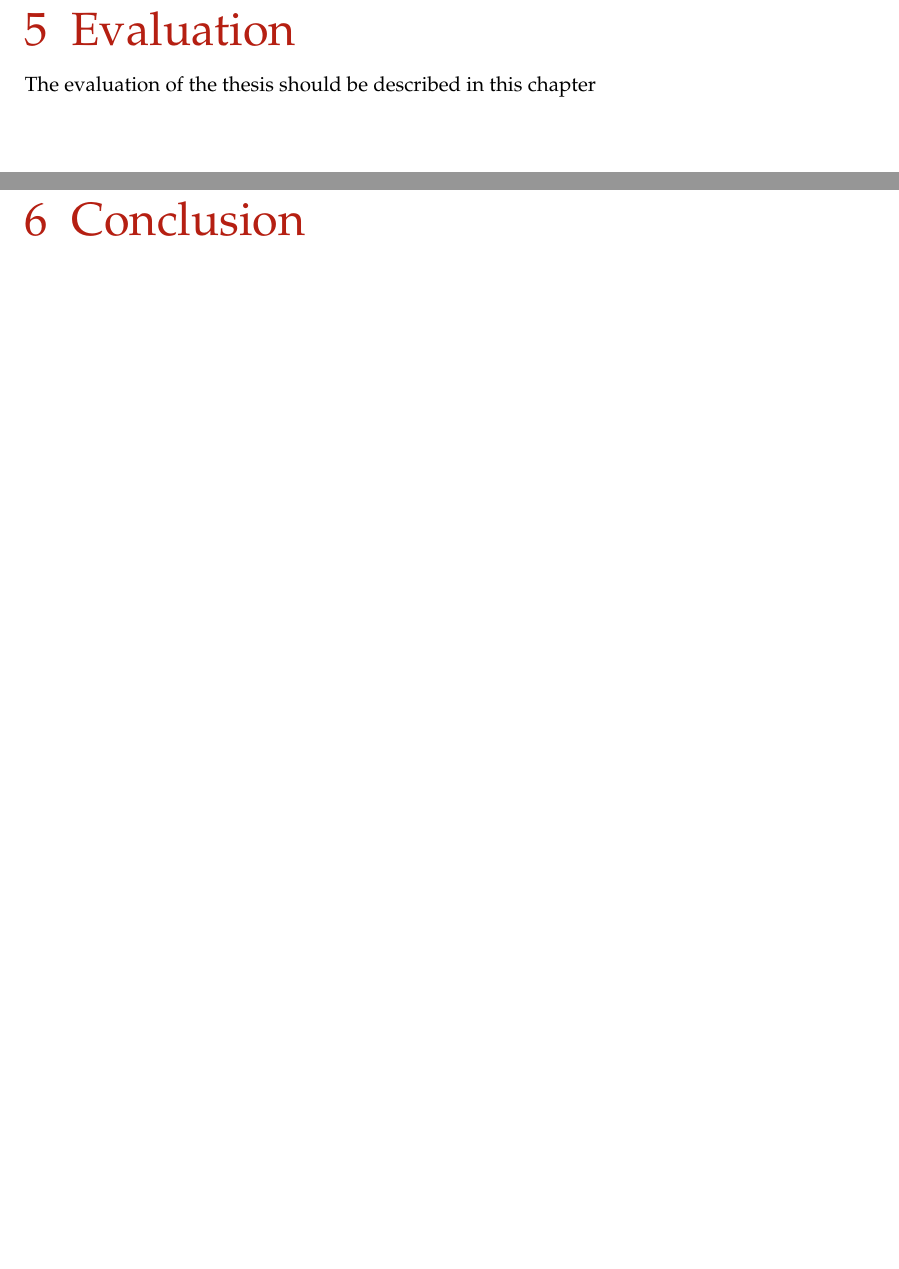
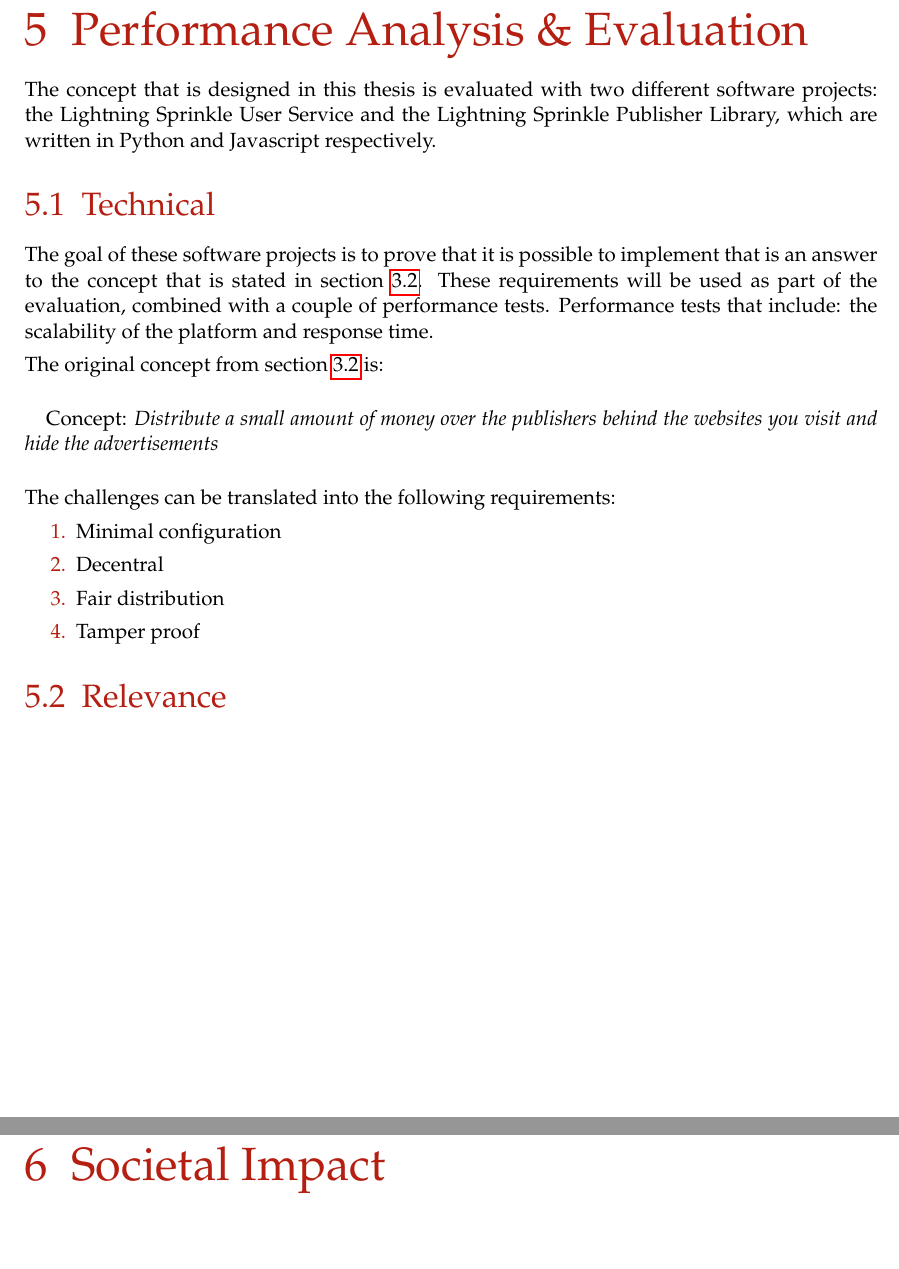
Before and after one commit to lightning-sprinkle/master-thesis, a LaTeX thesis (thesis/main.tex, which reads thesis/content/05_evaluation.tex, thesis/content/06_conclusion.tex, thesis/content/06_societal_impact.tex): two parts of pages 37 and 39 of 49 before the commit and two parts of pages 37 and 39 of 51 after it, joined at a grey line, cut at the place of the change, the shorter picture padded with empty space. Compiled offline with pdfLaTeX.

Commit message:
Societal impact chapter

```diff
--- a/thesis/content/05_evaluation.tex
+++ b/thesis/content/05_evaluation.tex
@@ -1,4 +1,26 @@
-\chapter{Evaluation}
+\chapter{Performance Analysis \& Evaluation}
 \label{cha:evaluation}
 
-The evaluation of the thesis should be described in this chapter
+The concept that is designed in this thesis is evaluated with two different software projects: the Lightning Sprinkle User Service and the Lightning Sprinkle Publisher Library, which are written in Python and Javascript respectively.
+
+\section{Technical}
+
+The goal of these software projects is to prove that it is possible to implement that is an answer to the concept that is stated in section \ref{sec:uaps}. These requirements will be used as part of the evaluation, combined with a couple of performance tests. Performance tests that include: the scalability of the platform and response time.
+
+\noindent The original concept from section \ref{sec:uaps} is:
+
+\vspace{1em}
+
+Concept: \textit{Distribute a small amount of money over the publishers behind the websites you visit and hide the advertisements}
+
+\vspace{1em}
+
+\noindent The challenges can be translated into the following requirements:
+\begin{enumerate}
+  \item Minimal configuration
+  \item Decentral
+  \item Fair distribution
+  \item Tamper proof
+\end{enumerate}
+
+\section{Relevance}
--- a/thesis/content/06_conclusion.tex
+++ /dev/null
@@ -1,4 +0,0 @@
-\chapter{Conclusion}
-\label{cha:conclusion}
-
-Describe what you did here
--- /dev/null
+++ b/thesis/content/06_societal_impact.tex
@@ -0,0 +1,2 @@
+\chapter{Societal Impact}
+\label{cha:societalimpact}
```
Also changed, not shown: thesis/content/03_concept_and_design.tex (+1 -0 lines), thesis/content/04_implementation.tex (+5 -3 lines), thesis/content/07_conclusion.tex (added, +8 -0 lines), thesis/main.tex (+2 -1 lines), thesis/main.pdf.
